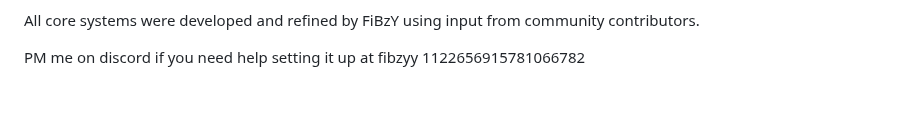
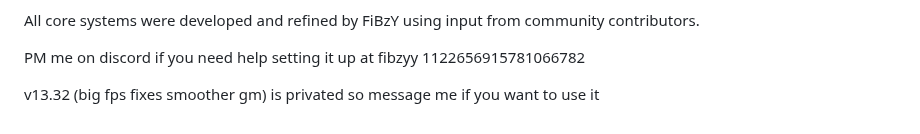
Before and after one commit to FiBzYY/fibzysgamemode, a Markdown page: README.md, the part around the change. Rendered like a GitHub page; blank space fills up the shorter version.

```diff
--- a/README.md
+++ b/README.md
@@ -104,3 +104,5 @@ Ignore: Niflheimrx's fork. There is no AI-written code everywhere – the projec
 All core systems were developed and refined by FiBzY using input from community contributors.
 
 PM me on discord if you need help setting it up at fibzyy 1122656915781066782
+
+v13.32 (big fps fixes smoother gm) is privated so message me if you want to use it
```
